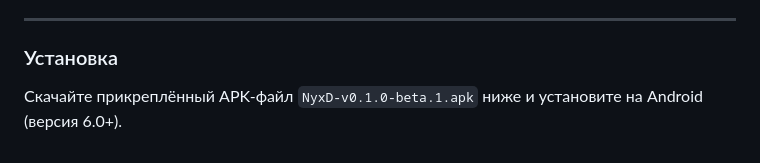
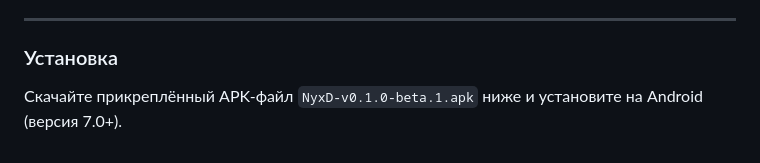
Before and after one commit to ascezis/NyxD, a Markdown page: docs/RELEASE_NOTES_v0.1.0-beta.1.md, the part around the change. Drawn GitHub-style.

```diff
--- a/docs/RELEASE_NOTES_v0.1.0-beta.1.md
+++ b/docs/RELEASE_NOTES_v0.1.0-beta.1.md
@@ -25,4 +25,4 @@
 ---
 
 ### Установка
-Скачайте прикреплённый APK-файл `NyxD-v0.1.0-beta.1.apk` ниже и установите на Android (версия 6.0+).
+Скачайте прикреплённый APK-файл `NyxD-v0.1.0-beta.1.apk` ниже и установите на Android (версия 7.0+).
```
Also changed, not shown: README.md (+30 -16 lines).
